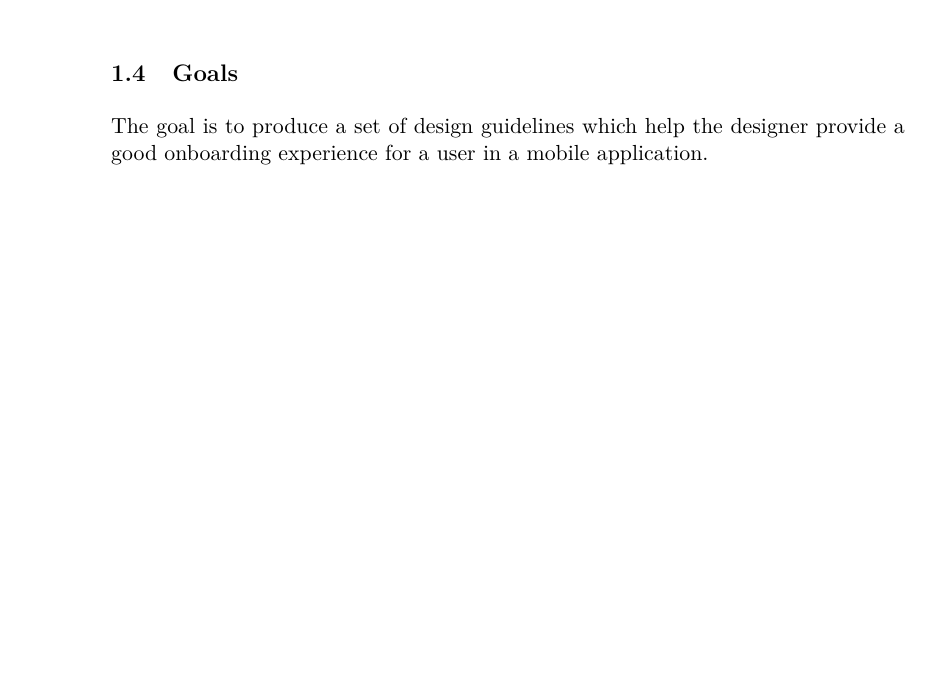
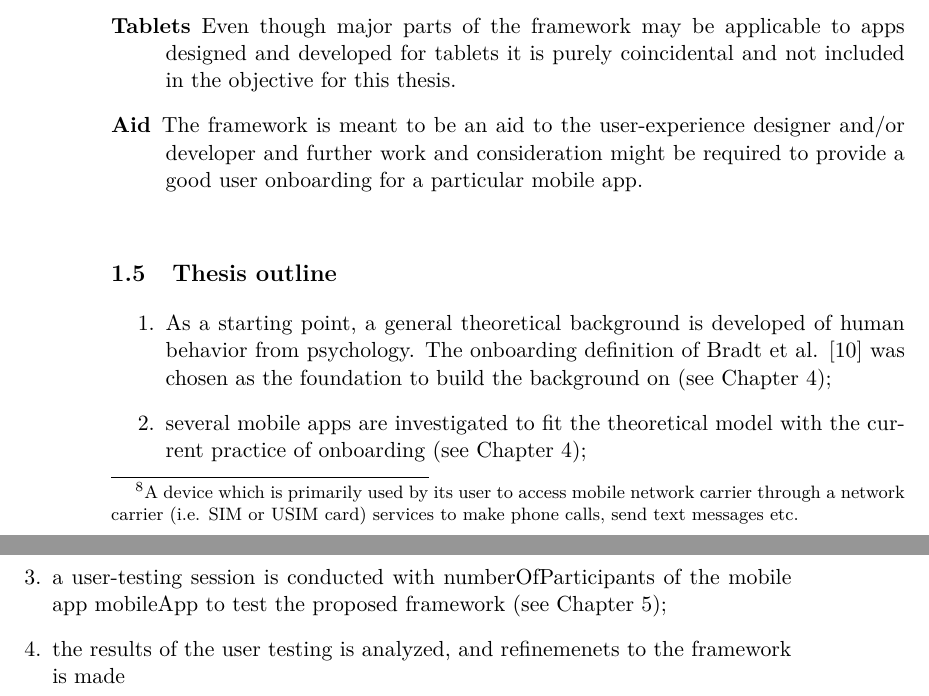
Before and after one commit to simonlovesyou/master-thesis-onboarding, a LaTeX thesis (index.tex, which reads chapters/Introduction.tex): part of page 7 of 28 before the commit and two parts of pages 7 and 8 of 29 after it, the two joined at a grey line, cut at the place of the change, the shorter picture padded with empty space. Compiled offline with pdfLaTeX.

Commit message:
Add additional sections to the Introduction

```diff
--- a/chapters/Introduction.tex
+++ b/chapters/Introduction.tex
@@ -21,3 +24,13 @@ Any suggestions?
+\begin{description}
+  \item[Mobile phones] When discussing mobile phones in this thesis, we only consider smartphones which we define as cellular phones \footnote{A device which is primarily used by its user to access mobile network carrier through a network carrier (i.e. SIM or USIM card) services to make phone calls, send text messages etc.} "with advanced capabilites, which executes an identifieable operating system allowing users to extend its functionality with third party applications that are available from an application repository" \cite{Theoharidou2012}.
+  \item[Tablets] Even though major parts of the framework may be applicable to apps designed and developed for tablets it is purely coincidental and not included in the objective for this thesis.
+  \item[Aid] The framework is meant to be an aid to the user-experience designer and/or developer and further work and consideration might be required to provide a good user onboarding for a particular mobile app.
+\end{description}
 
-\section{Goals}
-The goal is to produce a set of design guidelines which help the designer provide a good onboarding experience for a user in a mobile application.
+\section{Thesis outline}
+\begin{enumerate}
+  \item As a starting point, a general theoretical background is developed of human behavior from psychology. The onboarding definition of Bradt et al. \cite{Bradt2009} was chosen as the foundation to build the background on (see Chapter \ref{chap:theoretical_framework});
+  \item several mobile apps are investigated to fit the theoretical model with the current practice of onboarding (see Chapter \ref{chap:theoretical_framework});
+  \item a user-testing session is conducted with numberOfParticipants of the mobile app mobileApp to test the proposed framework (see Chapter \ref{chap:result});
+  \item the results of the user testing is analyzed, and refinemenets to the framework is made \ignore{https://www.researchgate.net/profile/Fred_Davis2/publication/35465050_A_Technology_Acceptance_Model_for_Empirically_Testing_New_End-User_Information_Systems/links/0c960519fbaddf3ba7000000/A-Technology-Acceptance-Model-for-Empirically-Testing-New-End-User-Information-Systems.pdf}
+\end{enumerate}
```
Also changed, not shown: chapters/Introduction.tex (9 more changed lines).
